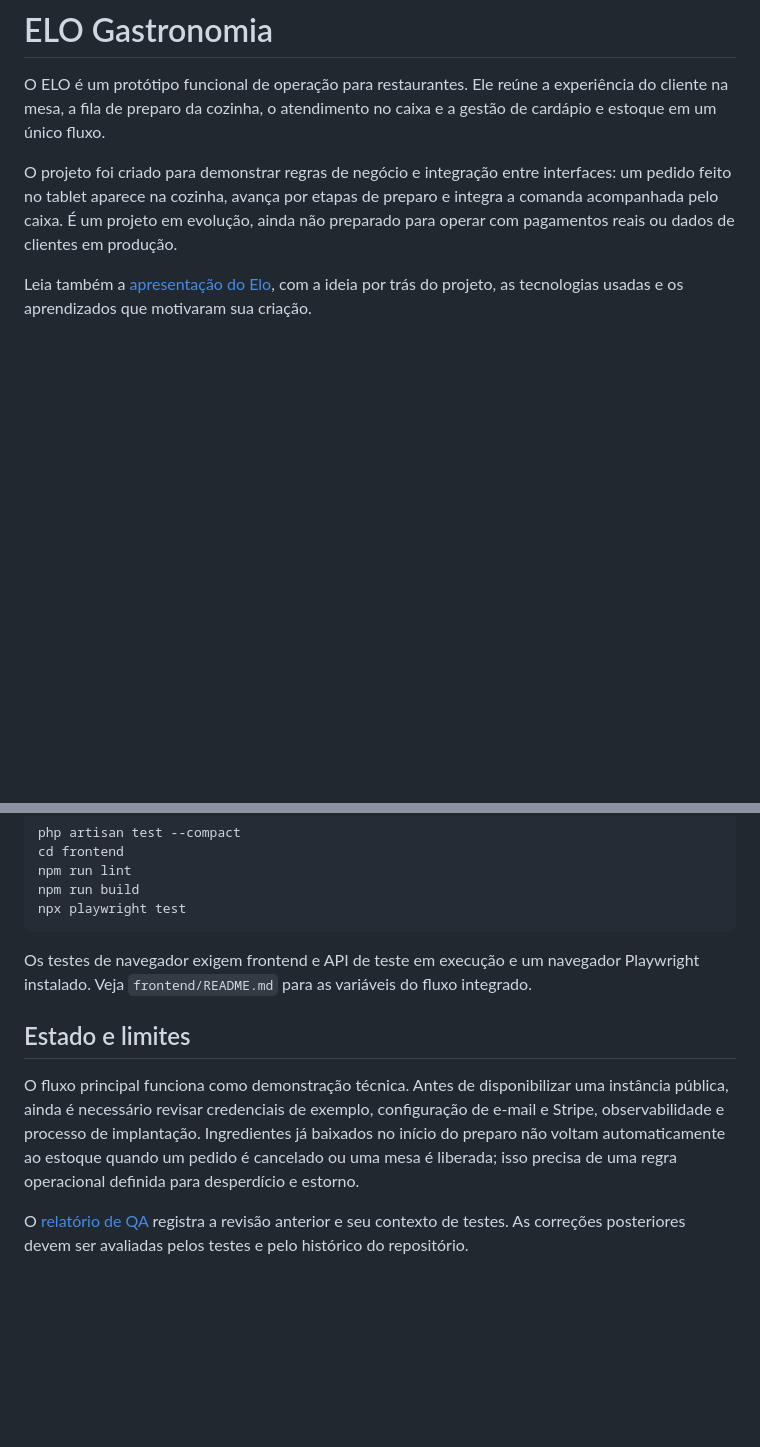
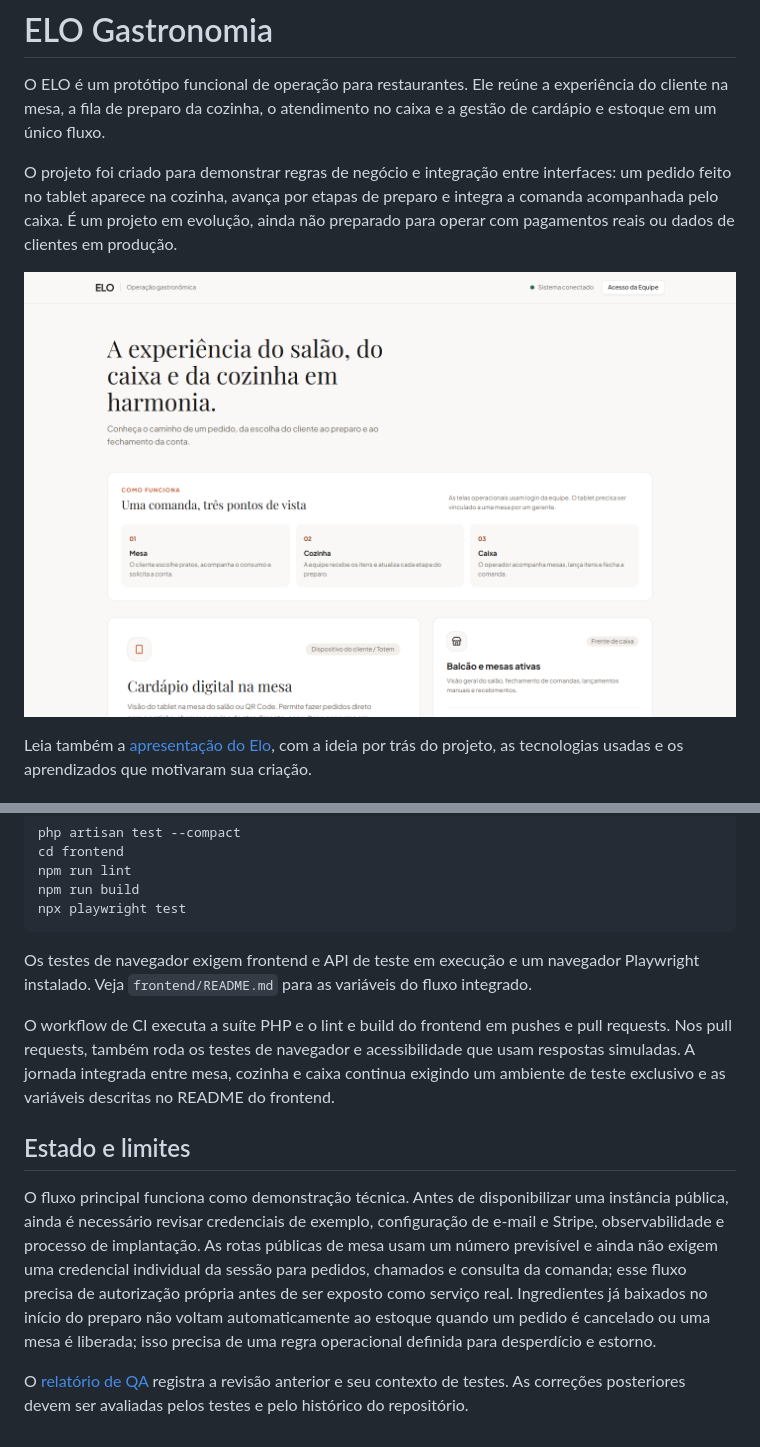
Before and after one commit to CdeCinza/Elo, a Markdown page: README.md, 2 parts joined by grey strips. Rendered like a GitHub page; pictures changed too: docs/elo-home.png (added); blank space fills up the shorter version.

Commit message:
docs: show project preview and publication limits

```diff
--- a/README.md
+++ b/README.md
@@ -3,6 +3,8 @@
 O ELO é um protótipo funcional de operação para restaurantes. Ele reúne a experiência do cliente na mesa, a fila de preparo da cozinha, o atendimento no caixa e a gestão de cardápio e estoque em um único fluxo.
 
 O projeto foi criado para demonstrar regras de negócio e integração entre interfaces: um pedido feito no tablet aparece na cozinha, avança por etapas de preparo e integra a comanda acompanhada pelo caixa. É um projeto em evolução, ainda não preparado para operar com pagamentos reais ou dados de clientes em produção.
+
+![Página inicial do Elo, com o fluxo entre mesa, cozinha e caixa](docs/elo-home.png)
 
 Leia também a [apresentação do Elo](docs/apresentacao-elo.md), com a ideia por trás do projeto, as tecnologias usadas e os aprendizados que motivaram sua criação.
 
@@ -84,8 +86,10 @@ npx playwright test
 
 Os testes de navegador exigem frontend e API de teste em execução e um navegador Playwright instalado. Veja `frontend/README.md` para as variáveis do fluxo integrado.
 
+O workflow de CI executa a suíte PHP e o lint e build do frontend em pushes e pull requests. Nos pull requests, também roda os testes de navegador e acessibilidade que usam respostas simuladas. A jornada integrada entre mesa, cozinha e caixa continua exigindo um ambiente de teste exclusivo e as variáveis descritas no README do frontend.
+
 ## Estado e limites
 
-O fluxo principal funciona como demonstração técnica. Antes de disponibilizar uma instância pública, ainda é necessário revisar credenciais de exemplo, configuração de e-mail e Stripe, observabilidade e processo de implantação. Ingredientes já baixados no início do preparo não voltam automaticamente ao estoque quando um pedido é cancelado ou uma mesa é liberada; isso precisa de uma regra operacional definida para desperdício e estorno.
+O fluxo principal funciona como demonstração técnica. Antes de disponibilizar uma instância pública, ainda é necessário revisar credenciais de exemplo, configuração de e-mail e Stripe, observabilidade e processo de implantação. As rotas públicas de mesa usam um número previsível e ainda não exigem uma credencial individual da sessão para pedidos, chamados e consulta da comanda; esse fluxo precisa de autorização própria antes de ser exposto como serviço real. Ingredientes já baixados no início do preparo não voltam automaticamente ao estoque quando um pedido é cancelado ou uma mesa é liberada; isso precisa de uma regra operacional definida para desperdício e estorno.
 
 O [relatório de QA](docs/relatorio-qa-hardening.md) registra a revisão anterior e seu contexto de testes. As correções posteriores devem ser avaliadas pelos testes e pelo histórico do repositório.
```
